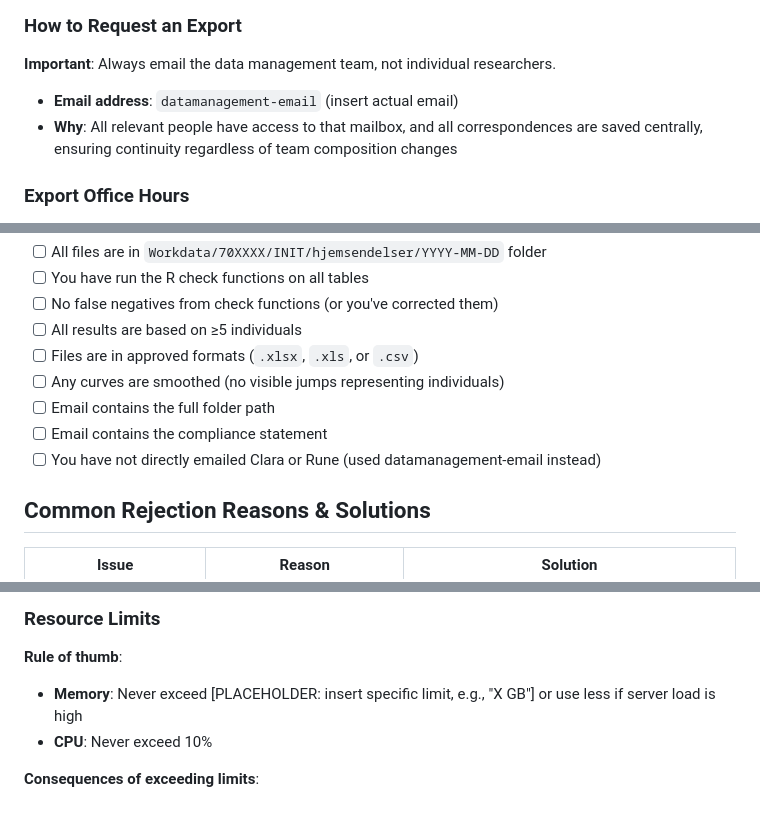
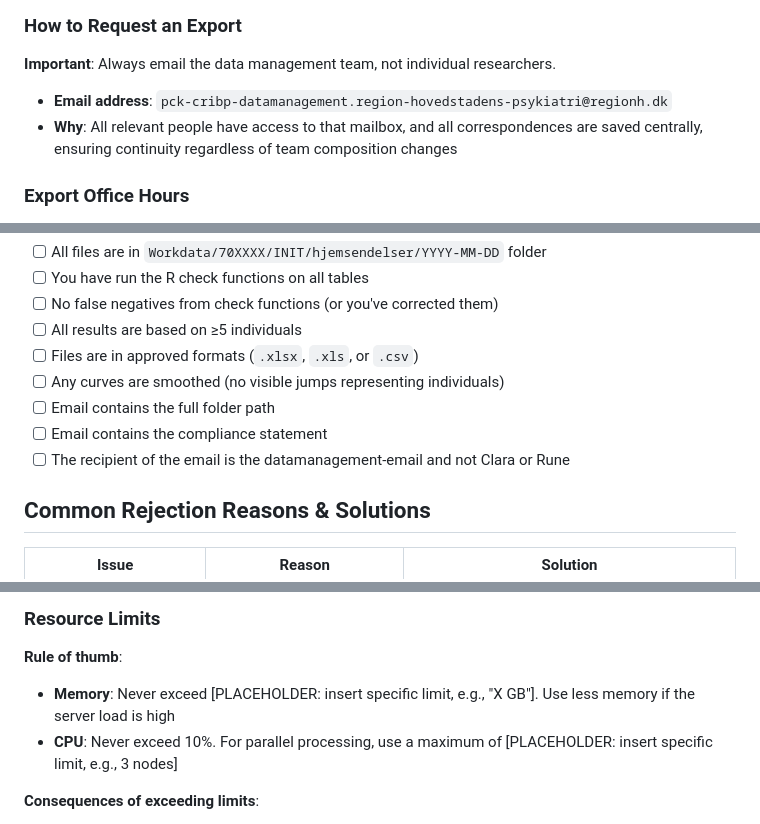
Before and after one commit to Biological-and-Precision-Psychiatry/Using-the-Danish-Registers, a Markdown page: server_export/DST-server-export.md, 3 parts joined by grey strips. GitHub-like rendering.

Commit message:
Update email and guideline links in documentation

```diff
--- a/server_export/DST-server-export.md
+++ b/server_export/DST-server-export.md
@@ -29,7 +29,7 @@ All server exports (DK: *hjemsendelser*) are handled by:
 
 **Important**: Always email the data management team, not individual researchers.
 
-- **Email address**: `datamanagement-email` (insert actual email)
+- **Email address**: `pck-cribp-datamanagement.region-hovedstadens-psykiatri@regionh.dk`
 - **Why**: All relevant people have access to that mailbox, and all correspondences are saved centrally, ensuring continuity regardless of team composition changes
 
 ### Export Office Hours
@@ -173,7 +173,7 @@ Before sending your export request email, verify:
 - [ ] Any curves are smoothed (no visible jumps representing individuals)
 - [ ] Email contains the full folder path
 - [ ] Email contains the compliance statement
-- [ ] You have not directly emailed Clara or Rune (used datamanagement-email instead)
+- [ ] The recipient of the email is the datamanagement-email and not Clara or Rune
 
 ## Common Rejection Reasons & Solutions
 
@@ -283,8 +283,8 @@ Workdata/708237/YOUR_INIT/
 ### Resource Limits
 
 **Rule of thumb**:
-- **Memory**: Never exceed [PLACEHOLDER: insert specific limit, e.g., "X GB"] or use less if server load is high
-- **CPU**: Never exceed 10%
+- **Memory**: Never exceed [PLACEHOLDER: insert specific limit, e.g., "X GB"]. Use less memory if the server load is high
+- **CPU**: Never exceed 10%. For parallel processing, use a maximum of [PLACEHOLDER: insert specific limit, e.g., 3 nodes]
 
 **Consequences of exceeding limits**:
 - All users experience program freezes
```
Also changed, not shown: other parts of server_export/DST-server-export.md (+3 -2 lines).
